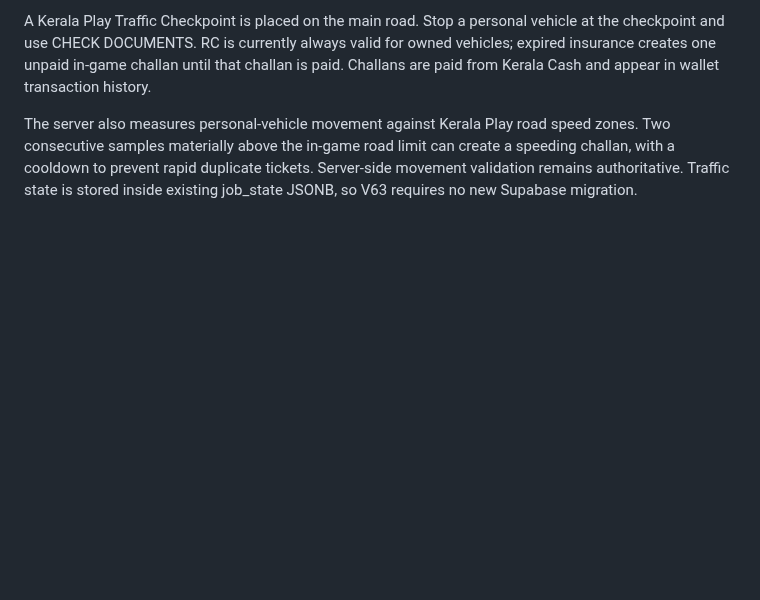
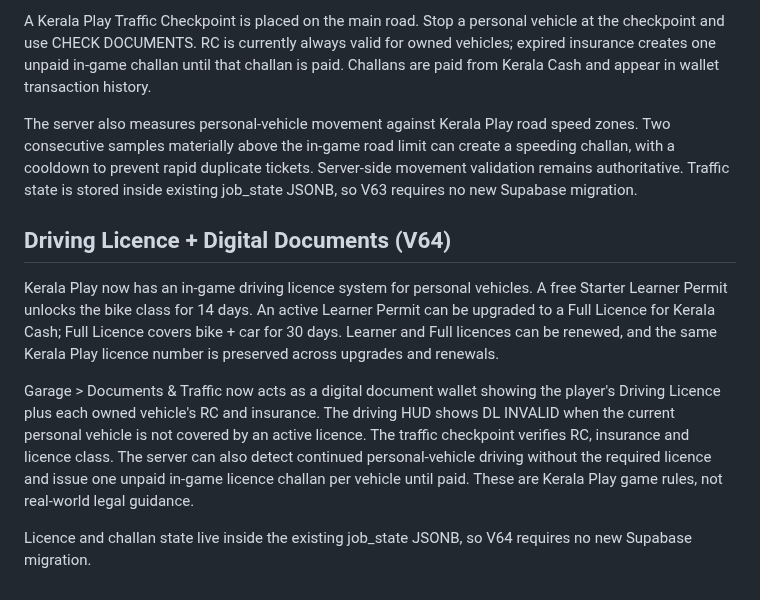
Before and after one commit to Dreamliker007/Kerala-Play, a Markdown page: README.md, the part around the change. Rendered like a GitHub page; blank space fills up the shorter version.

Commit message:
Document V64 driving licence and digital documents

```diff
--- a/README.md
+++ b/README.md
@@ -127,3 +127,12 @@ Kerala Play now has an in-game traffic enforcement layer for personal vehicles.
 A Kerala Play Traffic Checkpoint is placed on the main road. Stop a personal vehicle at the checkpoint and use CHECK DOCUMENTS. RC is currently always valid for owned vehicles; expired insurance creates one unpaid in-game challan until that challan is paid. Challans are paid from Kerala Cash and appear in wallet transaction history.
 
 The server also measures personal-vehicle movement against Kerala Play road speed zones. Two consecutive samples materially above the in-game road limit can create a speeding challan, with a cooldown to prevent rapid duplicate tickets. Server-side movement validation remains authoritative. Traffic state is stored inside existing job_state JSONB, so V63 requires no new Supabase migration.
+
+
+## Driving Licence + Digital Documents (V64)
+
+Kerala Play now has an in-game driving licence system for personal vehicles. A free Starter Learner Permit unlocks the bike class for 14 days. An active Learner Permit can be upgraded to a Full Licence for Kerala Cash; Full Licence covers bike + car for 30 days. Learner and Full licences can be renewed, and the same Kerala Play licence number is preserved across upgrades and renewals.
+
+Garage > Documents & Traffic now acts as a digital document wallet showing the player's Driving Licence plus each owned vehicle's RC and insurance. The driving HUD shows DL INVALID when the current personal vehicle is not covered by an active licence. The traffic checkpoint verifies RC, insurance and licence class. The server can also detect continued personal-vehicle driving without the required licence and issue one unpaid in-game licence challan per vehicle until paid. These are Kerala Play game rules, not real-world legal guidance.
+
+Licence and challan state live inside the existing job_state JSONB, so V64 requires no new Supabase migration.
```
